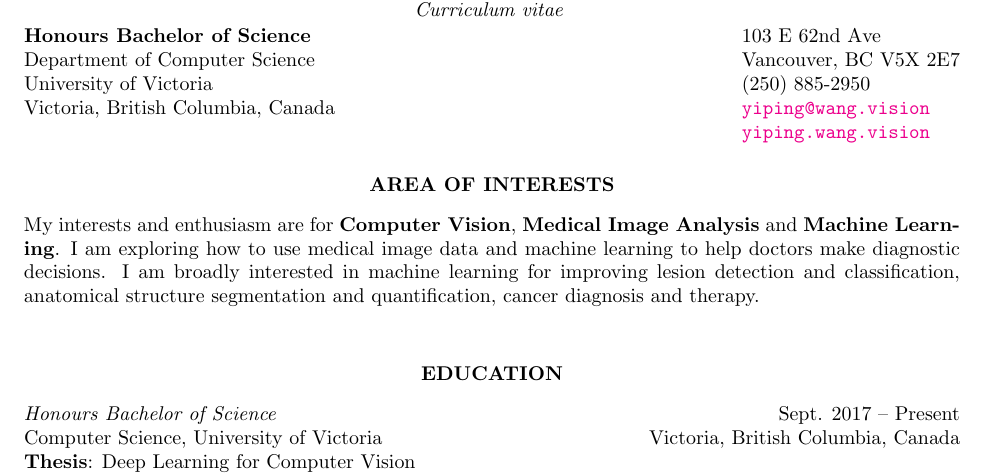
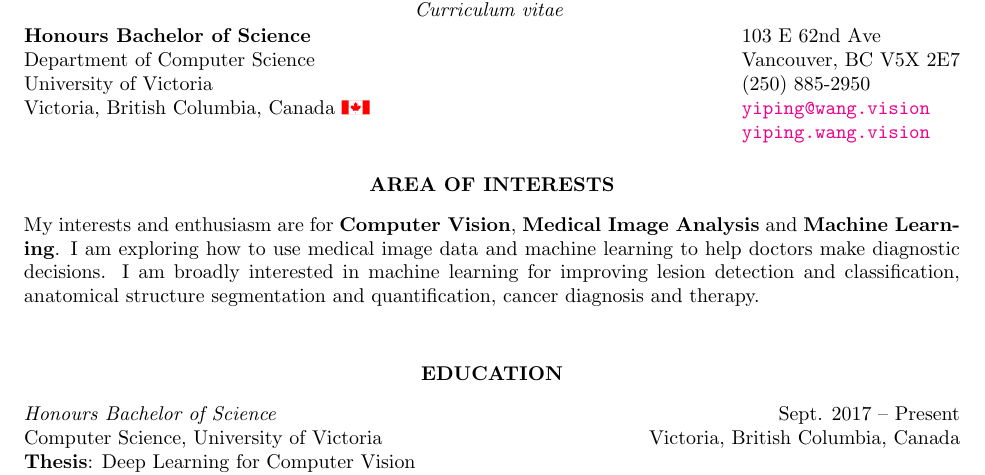
Before and after one commit to yiping-wang/rcv, a LaTeX CV (yipingw-curriculum-vitae-2020.tex): part of page 1 of 2, cut so that both start at the same text. Compiled offline with pdfLaTeX.

Commit message:
add canada flag

```diff
--- a/yipingw-curriculum-vitae-2020.tex
+++ b/yipingw-curriculum-vitae-2020.tex
@@ -28,7 +28,8 @@
 \newsectionwidth{0pt} % Stops section indenting
 \usepackage{hyperref}
 \usepackage{framed,tabularx,array,multirow,booktabs, xspace, graphicx, scrextend}
-\usepackage{graphicx}
+\usepackage{svg}
+\usepackage{float}
 
 \newcommand*{\img}[1]{%
     \raisebox{-.3\baselineskip}{%
@@ -62,7 +63,7 @@
 
 % If you don't want one of the addresses, simply remove all the text in the first or second \address{} bracket
 
-\address{{\bf Honours Bachelor of Science} \\ Department of Computer Science \\ University of Victoria \\ Victoria, British Columbia, Canada} %\img{images/canada.svg}} % Your address 1
+\address{{\bf Honours Bachelor of Science} \\ Department of Computer Science \\ University of Victoria \\ Victoria, British Columbia, Canada \includesvg[width=0.03\columnwidth]{images/canada}}
 
 \address{103 E 62nd Ave \\
 Vancouver, BC V5X 2E7 \\ (250) 885-2950 \\
```
Also changed, not shown: images/canada.svg (added), yipingw-curriculum-vitae.pdf.
